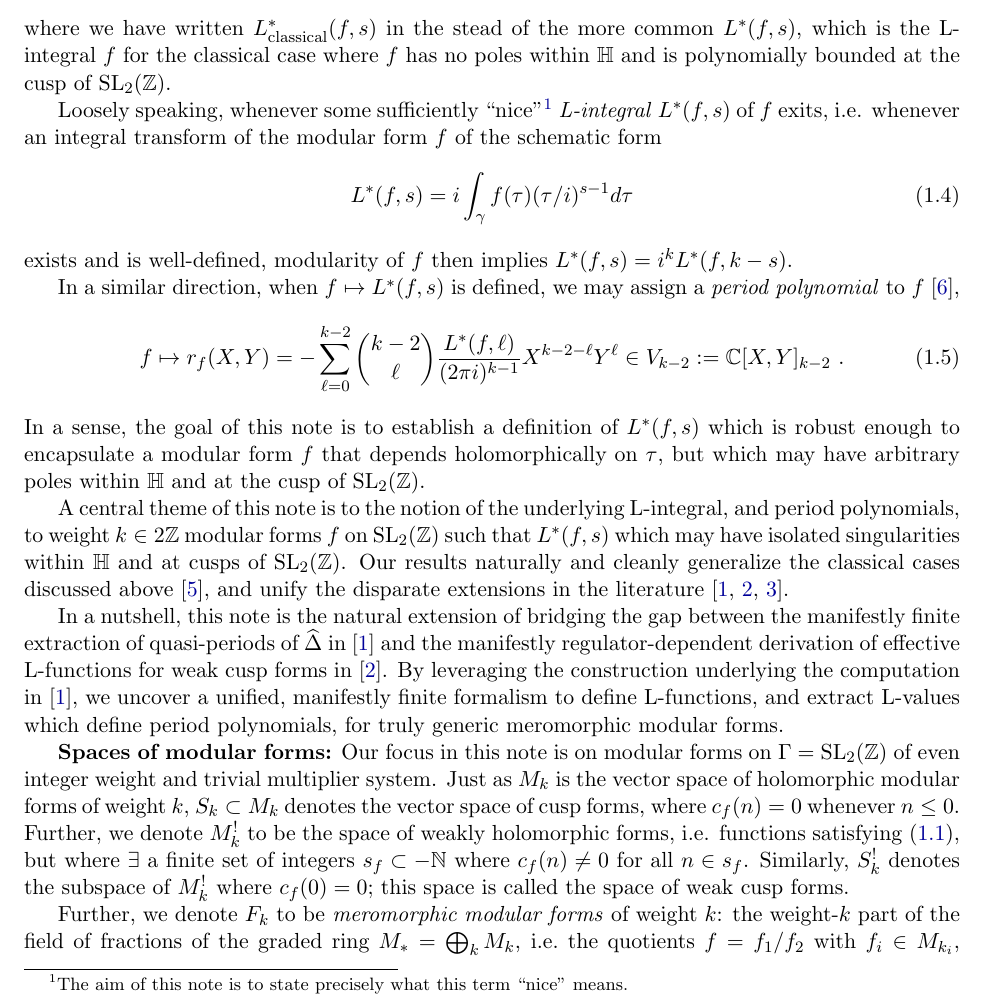
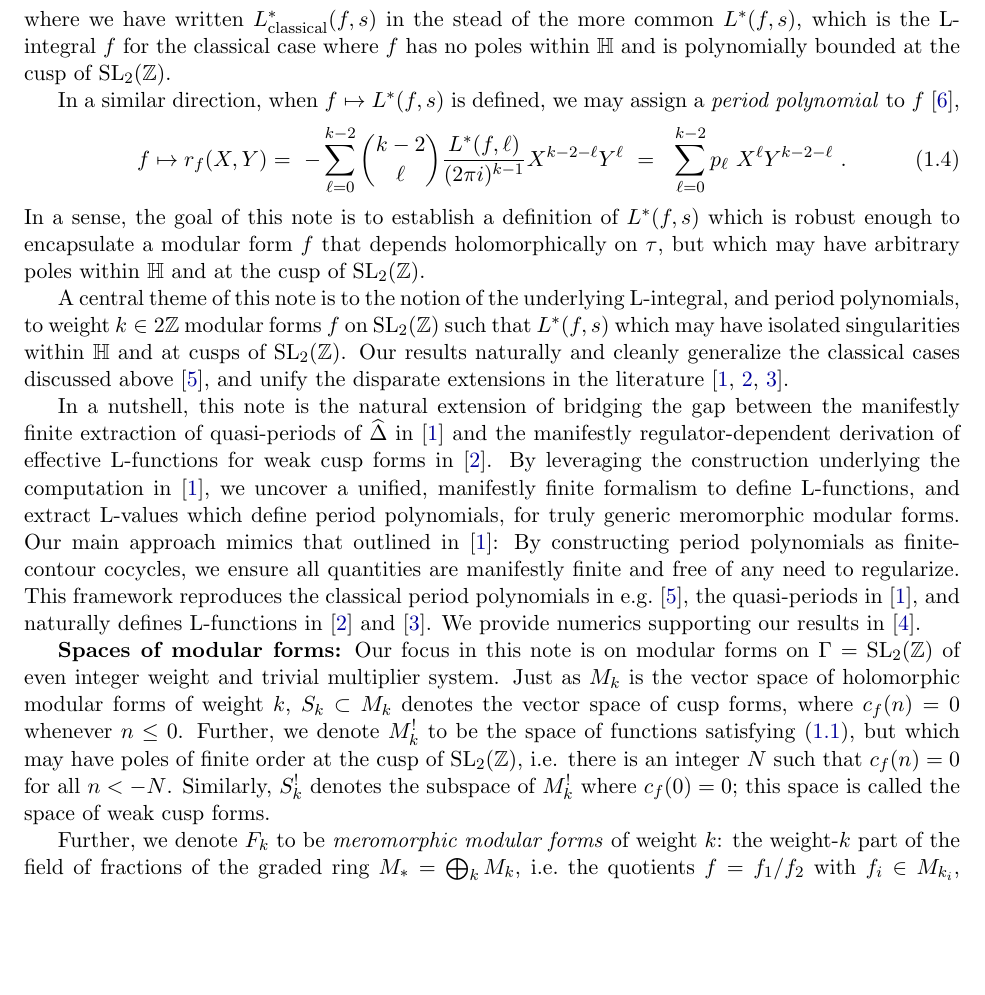
Before and after one commit to dmcgady196884/period_for_general_modular_forms, a LaTeX paper (finite_contour_cocycles.tex): part of page 2 of 31 before the commit and part of page 2 of 32 after it, cut so that both start at the same text, the shorter picture padded with empty space. Compiled offline with pdfLaTeX.

Commit message:
small changes

```diff
--- a/finite_contour_cocycles.tex
+++ b/finite_contour_cocycles.tex
@@ -120,13 +120,16 @@ where we have written $L_{\rm classical}^*(f,s)$ in the stead of the more common
 $L^*(f,s)$, which is the L-integral $f$ for the classical case where $f$ has no poles
 within $\HH$ and is polynomially bounded at the cusp of $\SLZ$.
 
-Loosely speaking, whenever some sufficiently ``nice''\footnote{The aim of this note is to state
-precisely what this term ``nice'' means.}
-\emph{L-integral} $L^*(f,s)$ of $f$ exits, i.e. whenever an integral transform of the modular form $f$ of the schematic form
-\begin{align}
-L^*(f,s) = i \int_\gamma f(\tau) (\tau/i)^{s-1} d\tau
-\end{align}
-exists and is well-defined, modularity of $f$ then implies $L^*(f, s) = i^k L^*(f, k-s)$.
+%Loosely speaking, whenever some sufficiently ``nice''\footnote{The aim of this note is to state
+%precisely what this term ``nice'' means.}
+%\emph{L-integral} $L^*(f,s)$ of $f$ exits, i.e. whenever an integral transform of the modular
+%form $f$ of the schematic form
+%\begin{align}
+%L^*(f,s) = \sum_{\alpha} \int_{\gamma(\alpha)} f(\tau) {\rm ker}_\alpha(f, s) d\tau~,
+%\end{align}
+%where $\sum_\alpha$ is a possible sum over contours $\int_{\gamma(\alpha)}$ and ${\rm ker}_\alpha(f, s)$ is some
+%finite kernel that acts naturally under $s \leftrightarrow k-s$, exists and is well-defined,
+%modularity of $f$ then implies $L^*(f, s) = i^k L^*(f, k-s)$.
 
 %This pairing between modular forms and Dirichlet series,
 %$f(\tau) \leftrightarrow L(f, s)$, is one reason modularity plays an important role
@@ -138,7 +141,7 @@ exists and is well-defined, modularity of $f$ then implies $L^*(f, s) = i^k L^*(
 In a similar direction, when $f \mapsto L^*(f, s)$ is defined, we may assign a
 \emph{period polynomial} to $f$~\cite{ZagierPeriods1991},
 \begin{align}
-f \mapsto r_f(X, Y) = -\sum_{\ell=0}^{k-2} {k-2\choose \ell}\frac{L^*(f,\ell)}{(2\pi i)^{k-1}} X^{k-2-\ell} Y^{\ell} \in V_{k-2} := \CC[X, Y]_{k-2}~.
+f \mapsto r_f(X, Y) =~ -\sum_{\ell=0}^{k-2} {k-2\choose \ell}\frac{L^*(f,\ell)}{(2\pi i)^{k-1}} X^{k-2-\ell} Y^{\ell} ~= ~~\sum_{\ell = 0}^{k-2} p_\ell~ X^\ell Y^{k-2-\ell}~.
 \end{align}
 In a sense, the goal of this note is to establish a definition of $L^*(f,s)$ which
 is robust enough to encapsulate a modular form $f$ that depends holomorphically
@@ -156,15 +159,23 @@ manifestly regulator-dependent derivation of effective L-functions for weak cusp
 in \cite{BFK2011}. By leveraging the construction underlying the computation in \cite{Brown2017},
 we uncover a unified, manifestly finite formalism to define L-functions, and extract L-values
 which define period polynomials, for truly generic meromorphic modular forms.
+Our main approach mimics that outlined in~\cite{Brown2017}: By constructing period
+polynomials as finite-contour cocycles, we ensure all quantities are manifestly finite and
+free of any need to regularize. This framework reproduces the classical period polynomials
+in e.g.~\cite{01-Apostol}, the quasi-periods in~\cite{Brown2017}, and naturally defines L-functions
+in~\cite{BFK2011} and~\cite{1806}. We provide numerics supporting our results in~\cite{VerifyScripts}.
 
 {\bf Spaces of modular forms:}
 Our focus in this note is on modular forms on $\Gamma = \SLZ$ of
 even integer weight and trivial multiplier system. Just as $M_k$ is the
 vector space of holomorphic modular forms of weight $k$, $S_k \subset M_k$
 denotes the vector space of cusp forms, where $c_f(n) = 0$ whenever $n \leq 0$.
-Further, we denote $M^!_k$ to be the space of weakly holomorphic forms, i.e.
-functions satisfying~\eqref{modularityEq}, but where $\exists$ a finite set of integers
-$s_f \subset -\NN$ where $c_f(n) \neq 0$ for all $n \in s_f$. Similarly, $S_k^!$ denotes
+Further, we denote $M^!_k$ to be the space of functions satisfying~\eqref{modularityEq},
+but which may have poles of finite order at the cusp of $\SLZ$, i.e. there is an integer $N$
+such that $c_f(n) = 0$ for all $n < -N$. Similarly, $S_k^!$ denotes
+%Further, we denote $M^!_k$ to be the space of weakly holomorphic forms, i.e.
+%functions satisfying~\eqref{modularityEq}, but where $\exists$ a finite set of integers
+%$s_f \subset -\NN$ where $c_f(n) \neq 0$ for all $n \in s_f$. Similarly, $S_k^!$ denotes
 the subspace of $M_k^!$ where $c_f(0) = 0$; this space is called the space of weak
 cusp forms.
 
```
Also changed, not shown: finite_contour_cocycles.pdf, finite_contour_cocycles.tex (15 more changed lines).
